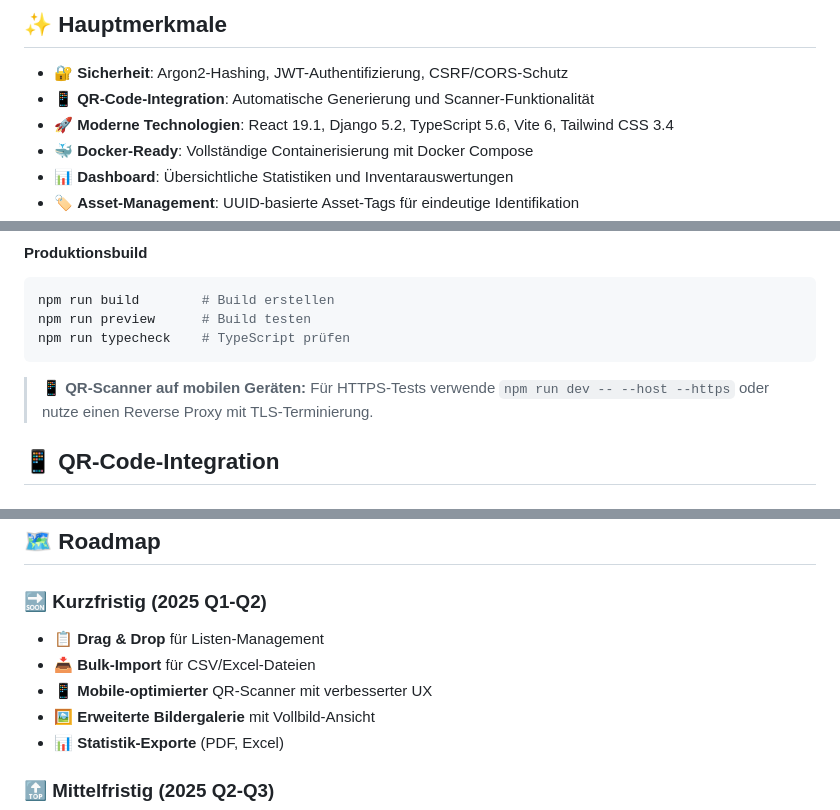
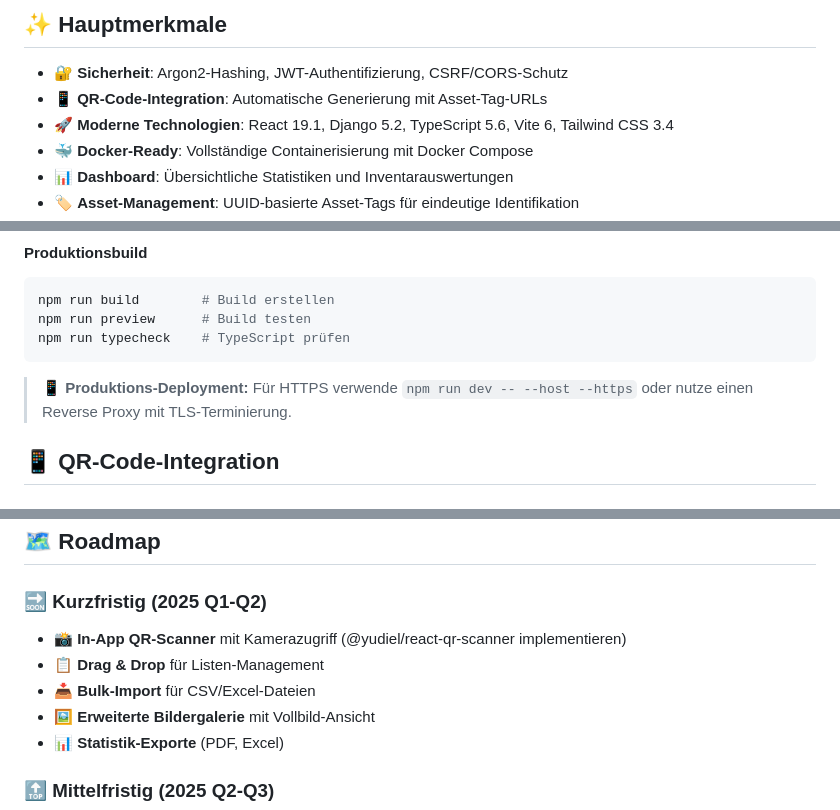
Before and after one commit to zerox80/Emma-Tresor, a Markdown page: README.md, 3 parts joined by grey strips. Drawn GitHub-style.

````diff
--- a/README.md
+++ b/README.md
@@ -24,7 +24,7 @@
 ## ✨ Hauptmerkmale
 
 - 🔐 **Sicherheit**: Argon2-Hashing, JWT-Authentifizierung, CSRF/CORS-Schutz
-- 📱 **QR-Code-Integration**: Automatische Generierung und Scanner-Funktionalität
+- 📱 **QR-Code-Integration**: Automatische Generierung mit Asset-Tag-URLs
 - 🚀 **Moderne Technologien**: React 19.1, Django 5.2, TypeScript 5.6, Vite 6, Tailwind CSS 3.4
 - 🐳 **Docker-Ready**: Vollständige Containerisierung mit Docker Compose
 - 📊 **Dashboard**: Übersichtliche Statistiken und Inventarauswertungen
@@ -259,8 +259,8 @@ npm run preview      # Build testen
 npm run typecheck    # TypeScript prüfen
 ```
 
-> 📱 **QR-Scanner auf mobilen Geräten:**
-> Für HTTPS-Tests verwende `npm run dev -- --host --https`
+> 📱 **Produktions-Deployment:**
+> Für HTTPS verwende `npm run dev -- --host --https`
 > oder nutze einen Reverse Proxy mit TLS-Terminierung.
 
 ## 📱 QR-Code-Integration
@@ -548,9 +547,9 @@ npm run preview
 ## 🗺️ Roadmap
 
 ### 🔜 **Kurzfristig (2025 Q1-Q2)**
+- 📸 **In-App QR-Scanner** mit Kamerazugriff (@yudiel/react-qr-scanner implementieren)
 - 📋 **Drag & Drop** für Listen-Management
 - 📥 **Bulk-Import** für CSV/Excel-Dateien
-- 📱 **Mobile-optimierter** QR-Scanner mit verbesserter UX
 - 🖼️ **Erweiterte Bildergalerie** mit Vollbild-Ansicht
 - 📊 **Statistik-Exporte** (PDF, Excel)
 
````
Also changed, not shown: other parts of README.md (+26 -27 lines).
